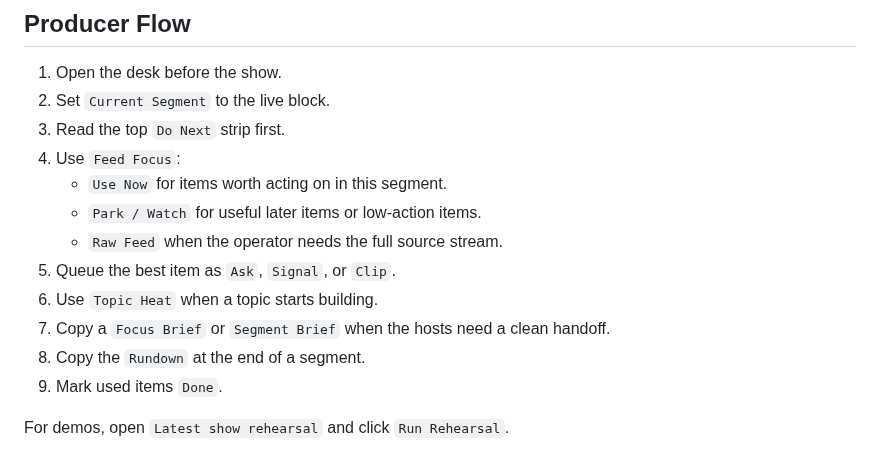
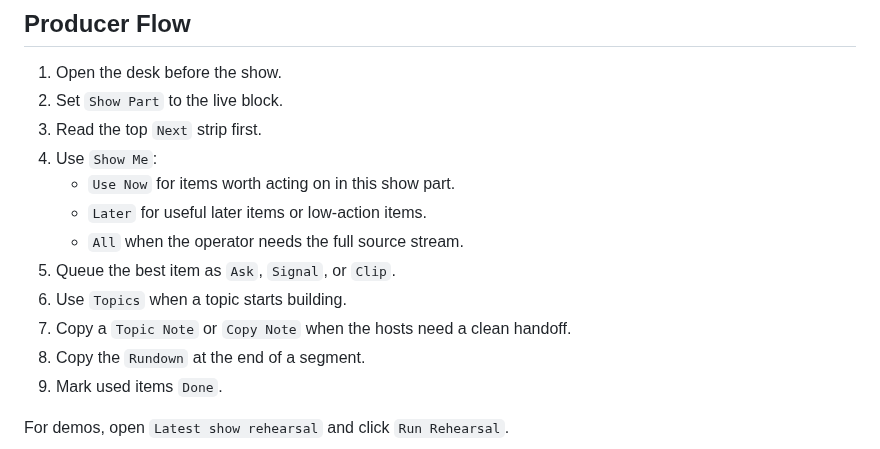
Before and after one commit to punkypunk936-coder/market-bubble-live-desk, a Markdown page: README.md, the part around one of its changes. GitHub-like rendering.

```diff
--- a/README.md
+++ b/README.md
@@ -89,15 +89,15 @@ Replace the Twitch/Kick channel names with the actual live channel slugs if they
 ## Producer Flow
 
 1. Open the desk before the show.
-2. Set `Current Segment` to the live block.
-3. Read the top `Do Next` strip first.
-4. Use `Feed Focus`:
-   - `Use Now` for items worth acting on in this segment.
-   - `Park / Watch` for useful later items or low-action items.
-   - `Raw Feed` when the operator needs the full source stream.
+2. Set `Show Part` to the live block.
+3. Read the top `Next` strip first.
+4. Use `Show Me`:
+   - `Use Now` for items worth acting on in this show part.
+   - `Later` for useful later items or low-action items.
+   - `All` when the operator needs the full source stream.
 5. Queue the best item as `Ask`, `Signal`, or `Clip`.
-6. Use `Topic Heat` when a topic starts building.
-7. Copy a `Focus Brief` or `Segment Brief` when the hosts need a clean handoff.
+6. Use `Topics` when a topic starts building.
+7. Copy a `Topic Note` or `Copy Note` when the hosts need a clean handoff.
 8. Copy the `Rundown` at the end of a segment.
 9. Mark used items `Done`.
 
```
Also changed, not shown: other parts of README.md (+8 -8 lines), LOOM_SCRIPT.md (+9 -9 lines), PRODUCT_BRIEF.md (+10 -10 lines), screenshot-desktop.png, screenshot-mobile.png, 3 other files.
